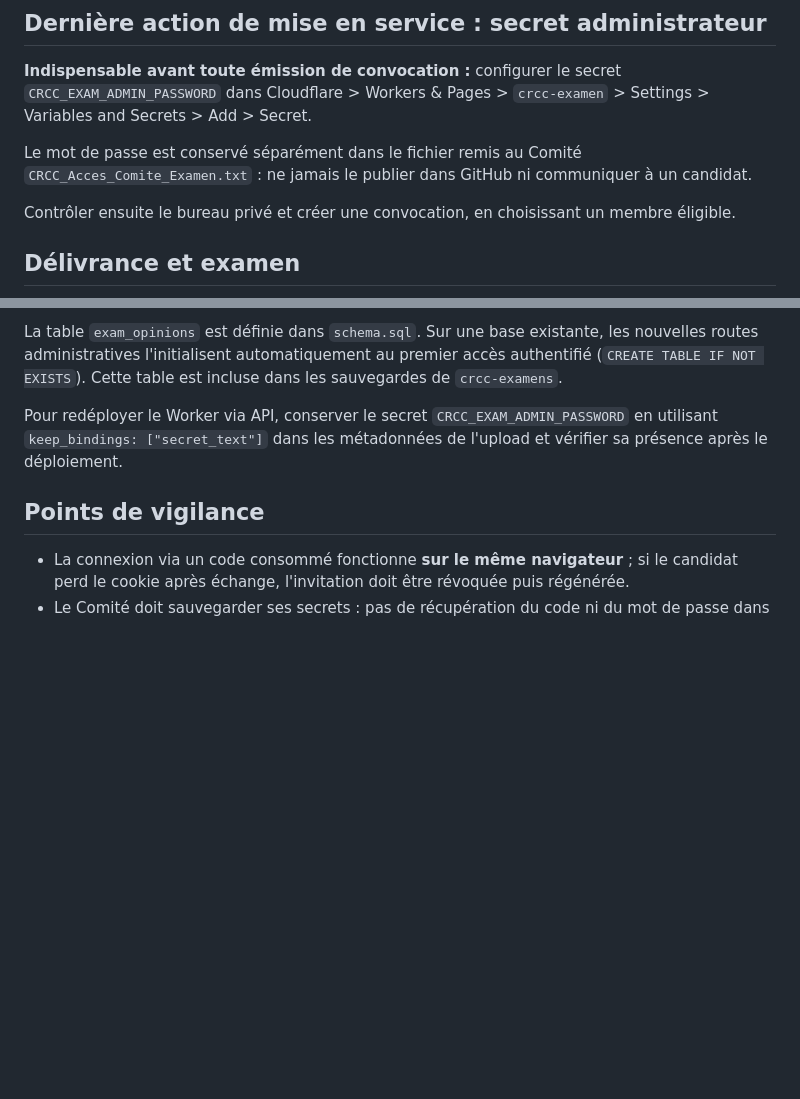
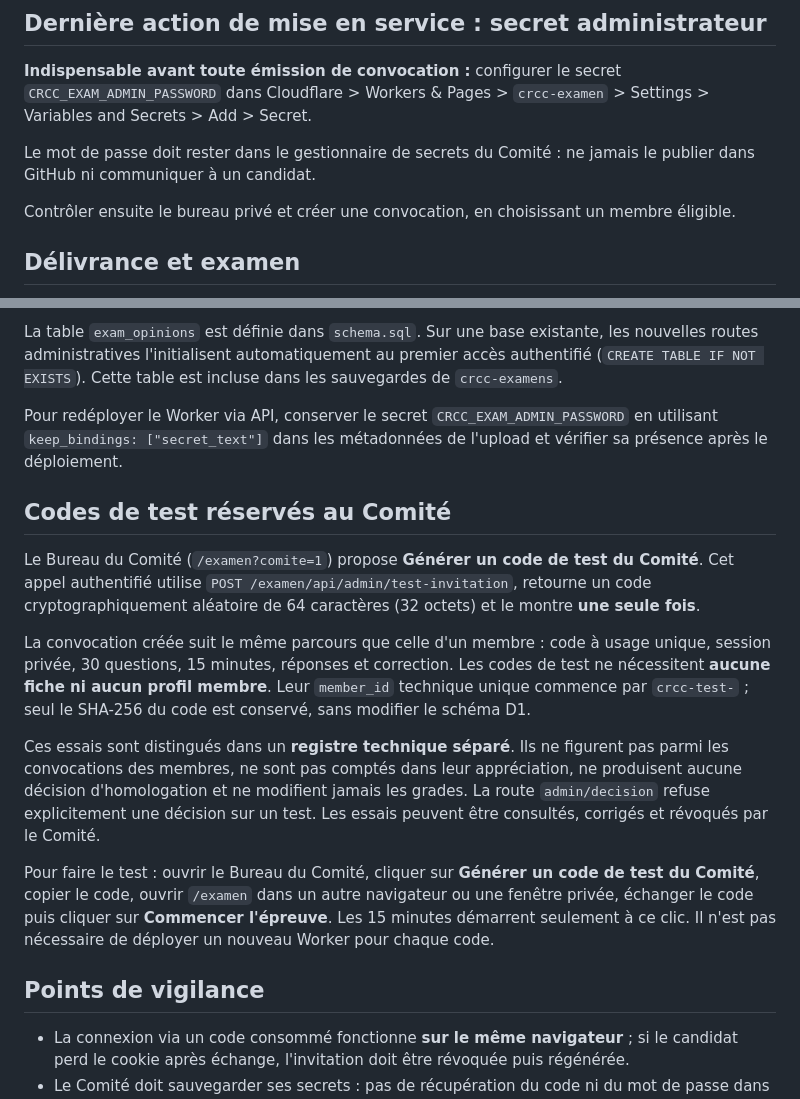
Before and after one commit to kvalium/Cruising-Rats-Cigar-Club, a Markdown page: cloudflare/examen/README.md, 2 parts joined by grey strips. Drawn GitHub-style; blank space fills up the shorter version.

Commit message:
docs(exam): committee technical test codes and isolation rules

```diff
--- a/cloudflare/examen/README.md
+++ b/cloudflare/examen/README.md
@@ -17,7 +17,7 @@ Les secrets ne sont **jamais** placés dans le dépôt.
 
 **Indispensable avant toute émission de convocation :** configurer le secret `CRCC_EXAM_ADMIN_PASSWORD` dans Cloudflare > Workers & Pages > `crcc-examen` > Settings > Variables and Secrets > Add > Secret.
 
-Le mot de passe est conservé séparément dans le fichier remis au Comité `CRCC_Acces_Comite_Examen.txt` : ne jamais le publier dans GitHub ni communiquer à un candidat.
+Le mot de passe doit rester dans le gestionnaire de secrets du Comité : ne jamais le publier dans GitHub ni communiquer à un candidat.
 
 Contrôler ensuite le bureau privé et créer une convocation, en choisissant un membre éligible.
 
@@ -39,6 +39,16 @@ La table `exam_opinions` est définie dans `schema.sql`. Sur une base existante,
 
 Pour redéployer le Worker via API, conserver le secret `CRCC_EXAM_ADMIN_PASSWORD` en utilisant `keep_bindings: ["secret_text"]` dans les métadonnées de l'upload et vérifier sa présence après le déploiement.
 
+## Codes de test réservés au Comité
+
+Le Bureau du Comité (`/examen?comite=1`) propose **Générer un code de test du Comité**. Cet appel authentifié utilise `POST /examen/api/admin/test-invitation`, retourne un code cryptographiquement aléatoire de 64 caractères (32 octets) et le montre **une seule fois**.
+
+La convocation créée suit le même parcours que celle d'un membre : code à usage unique, session privée, 30 questions, 15 minutes, réponses et correction. Les codes de test ne nécessitent **aucune fiche ni aucun profil membre**. Leur `member_id` technique unique commence par `crcc-test-` ; seul le SHA-256 du code est conservé, sans modifier le schéma D1.
+
+Ces essais sont distingués dans un **registre technique séparé**. Ils ne figurent pas parmi les convocations des membres, ne sont pas comptés dans leur appréciation, ne produisent aucune décision d'homologation et ne modifient jamais les grades. La route `admin/decision` refuse explicitement une décision sur un test. Les essais peuvent être consultés, corrigés et révoqués par le Comité.
+
+Pour faire le test : ouvrir le Bureau du Comité, cliquer sur **Générer un code de test du Comité**, copier le code, ouvrir `/examen` dans un autre navigateur ou une fenêtre privée, échanger le code puis cliquer sur **Commencer l'épreuve**. Les 15 minutes démarrent seulement à ce clic. Il n'est pas nécessaire de déployer un nouveau Worker pour chaque code.
+
 ## Points de vigilance
 
 - La connexion via un code consommé fonctionne **sur le même navigateur** ; si le candidat perd le cookie après échange, l'invitation doit être révoquée puis régénérée.
```
